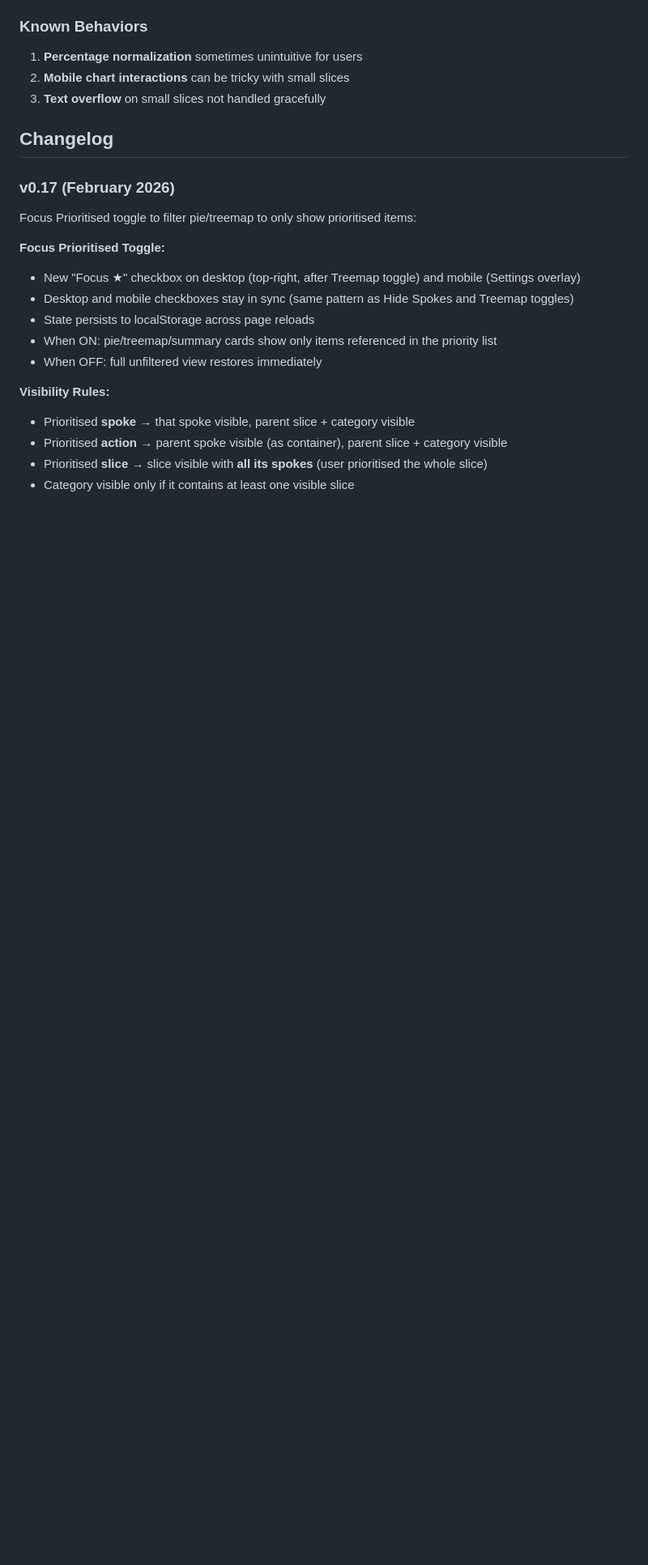
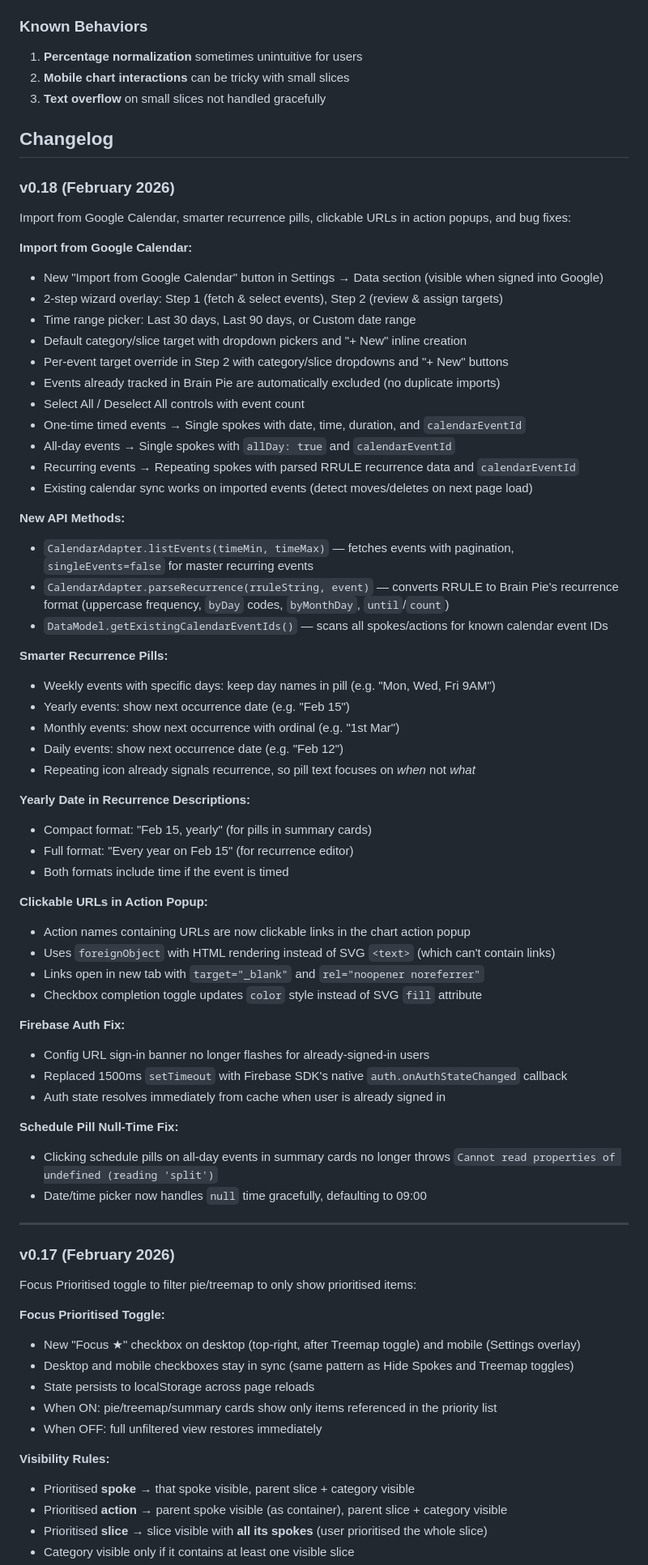
Before and after one commit to ryanthegecko/brain-pie, a Markdown page: claude.md, the part around one of its changes. Shown at 81% size. GitHub-like rendering; blank space fills up the shorter version.

Commit message:
docs: Bump to v0.18, add changelog for calendar import
Co-Authored-By: Claude Opus 4.6 <noreply@anthropic.com>

```diff
--- a/claude.md
+++ b/claude.md
@@ -350,6 +351,56 @@ The solution is **virtual canvas rendering with viewBox scaling** — the same t
 3. **Text overflow** on small slices not handled gracefully
 
 ## Changelog
+
+### v0.18 (February 2026)
+Import from Google Calendar, smarter recurrence pills, clickable URLs in action popups, and bug fixes:
+
+**Import from Google Calendar:**
+- New "Import from Google Calendar" button in Settings → Data section (visible when signed into Google)
+- 2-step wizard overlay: Step 1 (fetch & select events), Step 2 (review & assign targets)
+- Time range picker: Last 30 days, Last 90 days, or Custom date range
+- Default category/slice target with dropdown pickers and "+ New" inline creation
+- Per-event target override in Step 2 with category/slice dropdowns and "+ New" buttons
+- Events already tracked in Brain Pie are automatically excluded (no duplicate imports)
+- Select All / Deselect All controls with event count
+- One-time timed events → Single spokes with date, time, duration, and `calendarEventId`
+- All-day events → Single spokes with `allDay: true` and `calendarEventId`
+- Recurring events → Repeating spokes with parsed RRULE recurrence data and `calendarEventId`
+- Existing calendar sync works on imported events (detect moves/deletes on next page load)
+
+**New API Methods:**
+- `CalendarAdapter.listEvents(timeMin, timeMax)` — fetches events with pagination, `singleEvents=false` for master recurring events
+- `CalendarAdapter.parseRecurrence(rruleString, event)` — converts RRULE to Brain Pie's recurrence format (uppercase frequency, `byDay` codes, `byMonthDay`, `until`/`count`)
+- `DataModel.getExistingCalendarEventIds()` — scans all spokes/actions for known calendar event IDs
+
+**Smarter Recurrence Pills:**
+- Weekly events with specific days: keep day names in pill (e.g. "Mon, Wed, Fri 9AM")
+- Yearly events: show next occurrence date (e.g. "Feb 15")
+- Monthly events: show next occurrence with ordinal (e.g. "1st Mar")
+- Daily events: show next occurrence date (e.g. "Feb 12")
+- Repeating icon already signals recurrence, so pill text focuses on *when* not *what*
+
+**Yearly Date in Recurrence Descriptions:**
+- Compact format: "Feb 15, yearly" (for pills in summary cards)
+- Full format: "Every year on Feb 15" (for recurrence editor)
+- Both formats include time if the event is timed
+
+**Clickable URLs in Action Popup:**
+- Action names containing URLs are now clickable links in the chart action popup
+- Uses `foreignObject` with HTML rendering instead of SVG `<text>` (which can't contain links)
+- Links open in new tab with `target="_blank"` and `rel="noopener noreferrer"`
+- Checkbox completion toggle updates `color` style instead of SVG `fill` attribute
+
+**Firebase Auth Fix:**
+- Config URL sign-in banner no longer flashes for already-signed-in users
+- Replaced 1500ms `setTimeout` with Firebase SDK's native `auth.onAuthStateChanged` callback
+- Auth state resolves immediately from cache when user is already signed in
+
+**Schedule Pill Null-Time Fix:**
+- Clicking schedule pills on all-day events in summary cards no longer throws `Cannot read properties of undefined (reading 'split')`
+- Date/time picker now handles `null` time gracefully, defaulting to 09:00
+
+---
 
 ### v0.17 (February 2026)
 Focus Prioritised toggle to filter pie/treemap to only show prioritised items:
```
Also changed, not shown: other parts of claude.md (+29 -1 lines).
